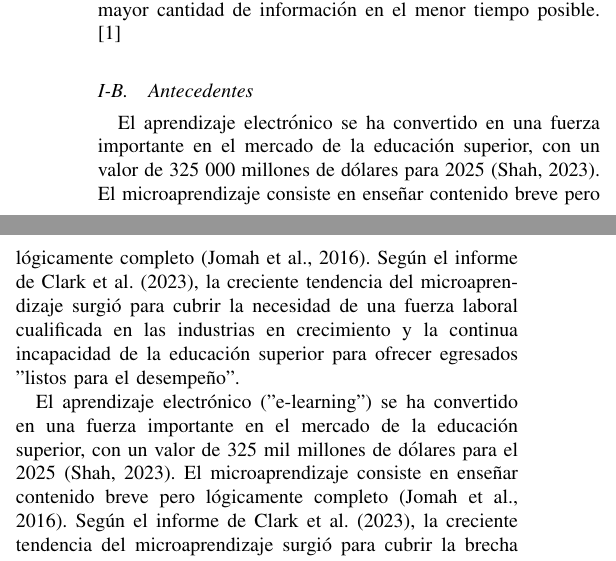
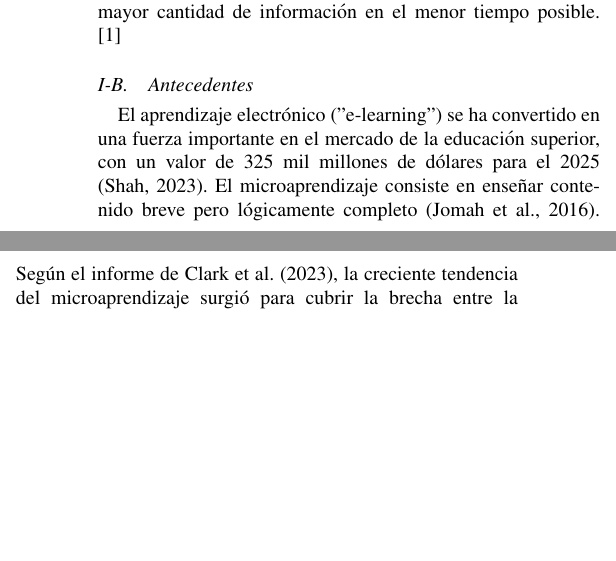
Before and after one commit to andresbiso/2025_1C_TFG_PAPER, a LaTeX paper (main.tex, which reads sections/introduction/subsections/state_of_the_art.tex): two parts of the columns of page 1 of 13 before the commit and two parts of the columns of page 1 of 12 after it, joined at a grey line, cut so that both start at the same text, the shorter picture padded with empty space. Compiled offline with pdfLaTeX; a missing font is replaced by an installed copy or a similar font; a LaTeX package or settings file that is missing is left out.

Commit message:
chore: remove duplicated text

```diff
--- a/sections/introduction/subsections/state_of_the_art.tex
+++ b/sections/introduction/subsections/state_of_the_art.tex
@@ -5,15 +5,6 @@
 % científica. En esta sección, se explica solamente lo que ya existe y se hace
 % un resumen: entonces se incluyen muchas referencias y ninguna frase o párrafo
 % sobre la idea que se va a proponer.
-El aprendizaje electrónico se ha convertido en una fuerza importante en el
-mercado de la educación superior, con un valor de 325 000 millones de dólares
-para 2025 (Shah, 2023). El microaprendizaje consiste en enseñar contenido breve
-pero lógicamente completo (Jomah et al., 2016). Según el informe de Clark et al.
-(2023), la creciente tendencia del microaprendizaje surgió para cubrir la
-necesidad de una fuerza laboral cualificada en las industrias en crecimiento y
-la continua incapacidad de la educación superior para ofrecer egresados
-''listos para el desempeño''.
-
 El aprendizaje electrónico (''e-learning'') se ha convertido en una fuerza importante en el
 mercado de la educación superior, con un valor de 325 mil millones de dólares
 para el 2025 (Shah, 2023). El microaprendizaje consiste en enseñar contenido breve
```
Also changed, not shown: sections/introduction/subsections/state_of_the_art.tex (16 more changed lines).
